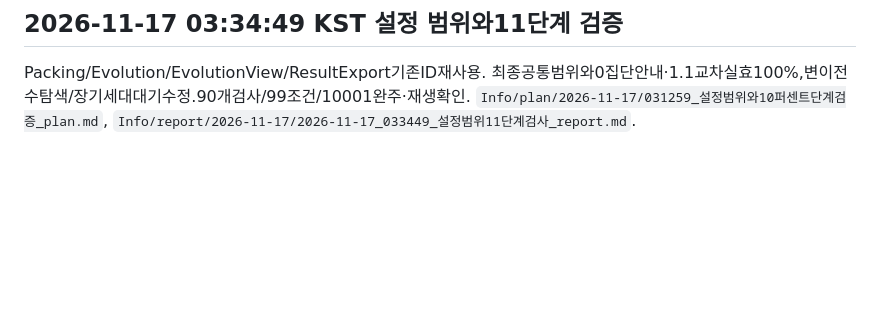
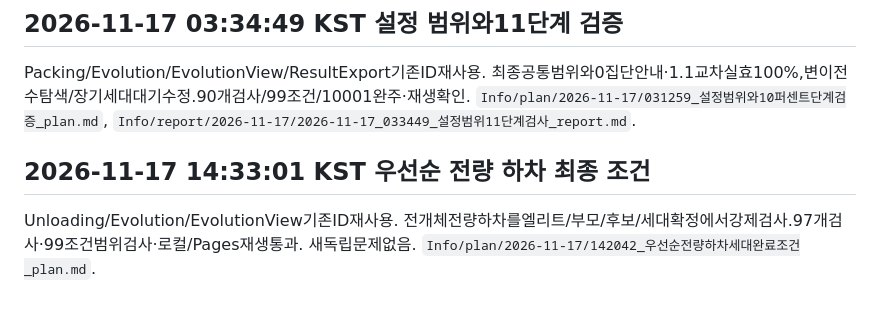
Before and after one commit to leejonin/Stacking-boxes-onto-a-truck-using-a-genetic-algorithm, a Markdown page: Info/기능_ID_목록.md, the part around the change. Rendered like a GitHub page; blank space fills up the shorter version.

```diff
--- a/Info/기능_ID_목록.md
+++ b/Info/기능_ID_목록.md
@@ -143,3 +143,8 @@ Packing/EvolutionView/Evolution/Arrival 기존 ID 사용. 최신 입력 범위1~
 ## 2026-11-17 03:34:49 KST 설정 범위와11단계 검증
 
 Packing/Evolution/EvolutionView/ResultExport기존ID재사용. 최종공통범위와0집단안내·1.1교차실효100%,변이전수탐색/장기세대대기수정.90개검사/99조건/10001완주·재생확인. `Info/plan/2026-11-17/031259_설정범위와10퍼센트단계검증_plan.md`, `Info/report/2026-11-17/2026-11-17_033449_설정범위11단계검사_report.md`.
+
+
+## 2026-11-17 14:33:01 KST 우선순 전량 하차 최종 조건
+
+Unloading/Evolution/EvolutionView기존ID재사용. 전개체전량하차를엘리트/부모/후보/세대확정에서강제검사.97개검사·99조건범위검사·로컬/Pages재생통과. 새독립문제없음. `Info/plan/2026-11-17/142042_우선순전량하차세대완료조건_plan.md`.
```
Also changed, not shown: Info/CMD목록.md (+7 -5 lines), README.md (+7 -2 lines), docs/images/unloading-all-complete.jpg (added), 12 other files.
